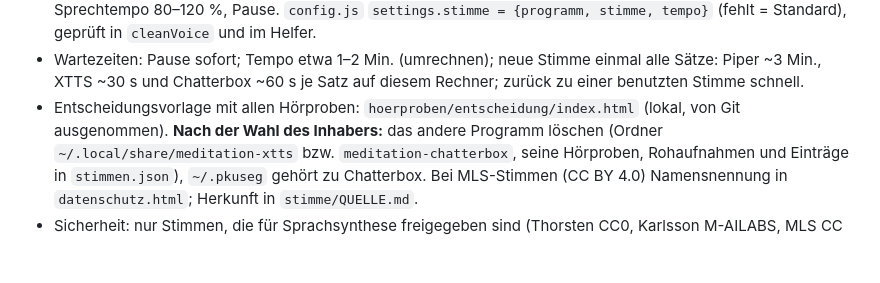
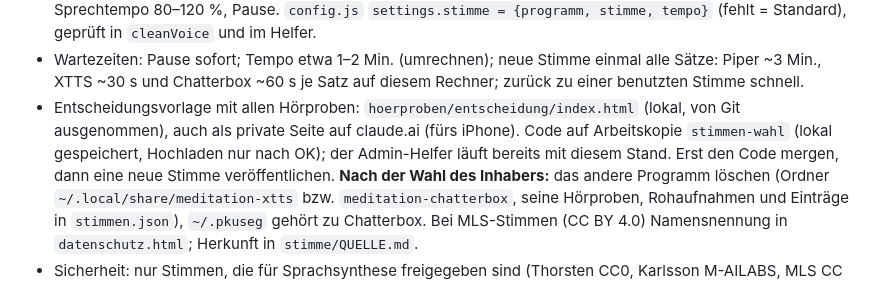
Before and after one commit to Fishfan33/Meditation, a Markdown page: CLAUDE.md, the part around the change. Rendered like a GitHub page; blank space fills up the shorter version.

Commit message:
CLAUDE.md: Stand der Stimmenwahl
Co-Authored-By: Claude Opus 5.5 <noreply@anthropic.com>

```diff
--- a/CLAUDE.md
+++ b/CLAUDE.md
@@ -156,7 +156,9 @@ Push und Übernahme-Anfragen nur nach OK) stehen in `~/.claude/CLAUDE.md`. Hier
   `config.js` `settings.stimme = {programm, stimme, tempo}` (fehlt = Standard), geprüft in `cleanVoice` und im Helfer.
 - Wartezeiten: Pause sofort; Tempo etwa 1–2 Min. (umrechnen); neue Stimme einmal alle Sätze: Piper ~3 Min., XTTS ~30 s und
   Chatterbox ~60 s je Satz auf diesem Rechner; zurück zu einer benutzten Stimme schnell.
-- Entscheidungsvorlage mit allen Hörproben: `hoerproben/entscheidung/index.html` (lokal, von Git ausgenommen).
+- Entscheidungsvorlage mit allen Hörproben: `hoerproben/entscheidung/index.html` (lokal, von Git ausgenommen), auch als
+  private Seite auf claude.ai (fürs iPhone). Code auf Arbeitskopie `stimmen-wahl` (lokal gespeichert, Hochladen nur nach
+  OK); der Admin-Helfer läuft bereits mit diesem Stand. Erst den Code mergen, dann eine neue Stimme veröffentlichen.
   **Nach der Wahl des Inhabers:** das andere Programm löschen (Ordner `~/.local/share/meditation-xtts` bzw.
   `meditation-chatterbox`, seine Hörproben, Rohaufnahmen und Einträge in `stimmen.json`), `~/.pkuseg` gehört zu Chatterbox.
   Bei MLS-Stimmen (CC BY 4.0) Namensnennung in `datenschutz.html`; Herkunft in `stimme/QUELLE.md`.
```
